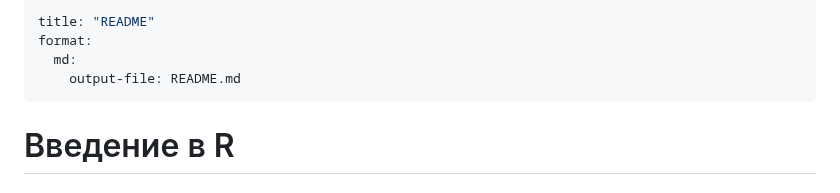
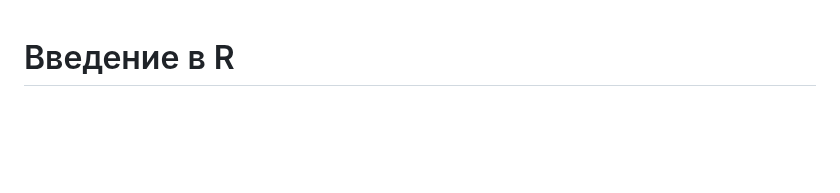
Before and after one commit to BFinteRest/-, a Markdown page: Laba 1/README.md, the part around the change. Drawn GitHub-style; blank space fills up the shorter version.

```diff
--- a/Laba 1/README.md
+++ b/Laba 1/README.md
@@ -1,9 +1,3 @@
----
-title: "README"
-format:
-  md:
-    output-file: README.md
----
 
 # Введение в R
 
```
